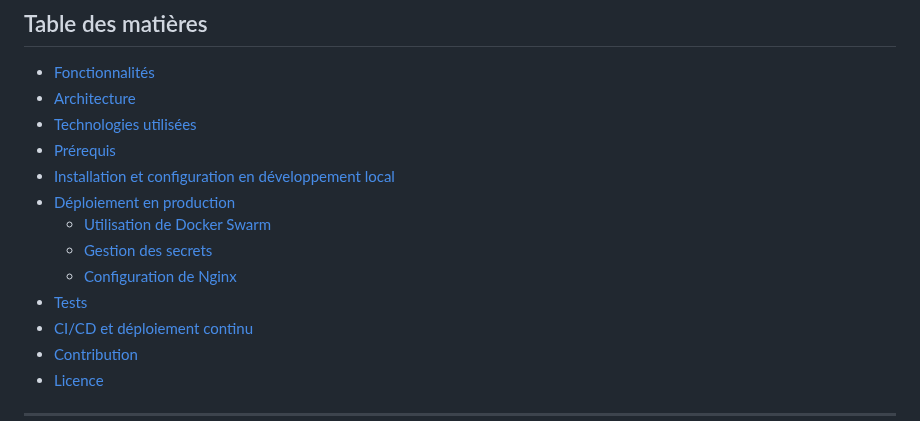
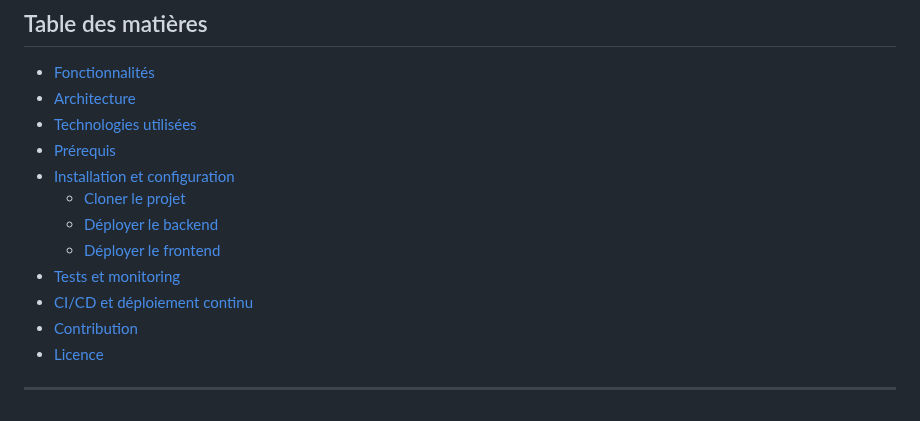
Before and after one commit to idiralliche/og-tickets, a Markdown page: README.md, the part around the change. Drawn GitHub-style.

Commit message:
Update README.md to correct the table of contents

```diff
--- a/README.md
+++ b/README.md
@@ -10,12 +10,11 @@ Cette application a été développée dans un but pédagogique (Développement
 - [Architecture](#architecture)
 - [Technologies utilisées](#technologies-utilisées)
 - [Prérequis](#prérequis)
-- [Installation et configuration en développement local](#installation-et-configuration-en-développement-local)
-- [Déploiement en production](#déploiement-en-production)
-  - [Utilisation de Docker Swarm](#utilisation-de-docker-swarm)
-  - [Gestion des secrets](#gestion-des-secrets)
-  - [Configuration de Nginx](#configuration-de-nginx)
-- [Tests](#tests)
+- [Installation et configuration](#installation-et-configuration)
+  - [Cloner le projet](#cloner-le-projet)
+  - [Déployer le backend](#déployer-le-backend)
+  - [Déployer le frontend](#déployer-le-frontend)
+- [Tests et monitoring](#tests-et-monitoring)
 - [CI/CD et déploiement continu](#cicd-et-déploiement-continu)
 - [Contribution](#contribution)
 - [Licence](#licence)
```
